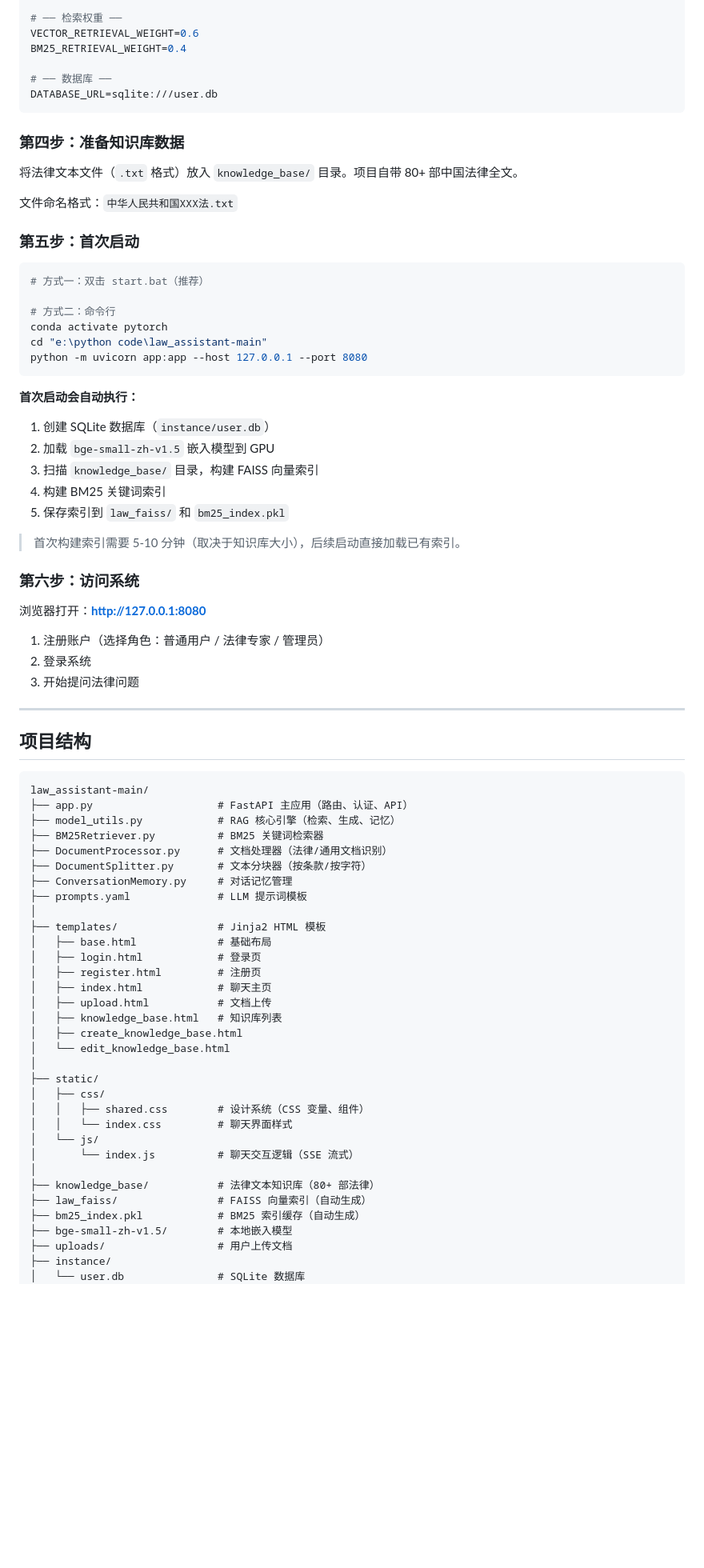
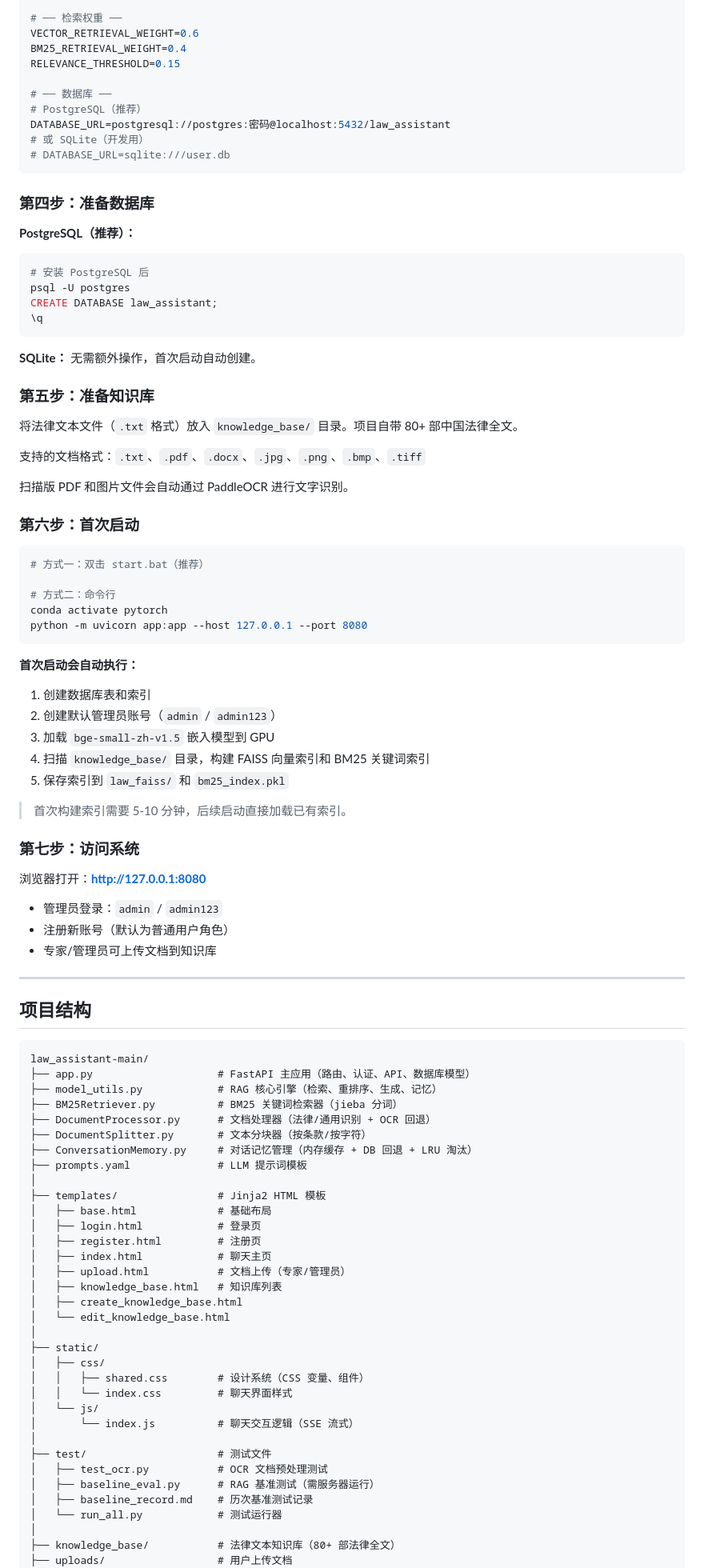
Before and after one commit to False-Destiny1/Law-RAG-Assistant, a Markdown page: README.md, the part around one of its changes. Shown at 80% size. Rendered like a GitHub page; blank space fills up the shorter version.

````diff
--- a/README.md
+++ b/README.md
@@ -77,44 +82,61 @@ RERANKER_MODEL=gte-rerank
 # ── 检索权重 ──
 VECTOR_RETRIEVAL_WEIGHT=0.6
 BM25_RETRIEVAL_WEIGHT=0.4
+RELEVANCE_THRESHOLD=0.15
 
 # ── 数据库 ──
-DATABASE_URL=sqlite:///user.db
+# PostgreSQL（推荐）
+DATABASE_URL=postgresql://postgres:密码@localhost:5432/law_assistant
+# 或 SQLite（开发用）
+# DATABASE_URL=sqlite:///user.db
 ```
 
-### 第四步：准备知识库数据
+### 第四步：准备数据库
+
+**PostgreSQL（推荐）：**
+```bash
+# 安装 PostgreSQL 后
+psql -U postgres
+CREATE DATABASE law_assistant;
+\q
+```
+
+**SQLite：** 无需额外操作，首次启动自动创建。
+
+### 第五步：准备知识库
 
 将法律文本文件（`.txt` 格式）放入 `knowledge_base/` 目录。项目自带 80+ 部中国法律全文。
 
-文件命名格式：`中华人民共和国XXX法.txt`
+支持的文档格式：`.txt`、`.pdf`、`.docx`、`.jpg`、`.png`、`.bmp`、`.tiff`
 
-### 第五步：首次启动
+扫描版 PDF 和图片文件会自动通过 PaddleOCR 进行文字识别。
+
+### 第六步：首次启动
 
 ```bash
 # 方式一：双击 start.bat（推荐）
 
 # 方式二：命令行
 conda activate pytorch
-cd "e:\python code\law_assistant-main"
 python -m uvicorn app:app --host 127.0.0.1 --port 8080
 ```
 
 **首次启动会自动执行：**
-1. 创建 SQLite 数据库（`instance/user.db`）
-2. 加载 `bge-small-zh-v1.5` 嵌入模型到 GPU
-3. 扫描 `knowledge_base/` 目录，构建 FAISS 向量索引
-4. 构建 BM25 关键词索引
+1. 创建数据库表和索引
+2. 创建默认管理员账号（`admin` / `admin123`）
+3. 加载 `bge-small-zh-v1.5` 嵌入模型到 GPU
+4. 扫描 `knowledge_base/` 目录，构建 FAISS 向量索引和 BM25 关键词索引
 5. 保存索引到 `law_faiss/` 和 `bm25_index.pkl`
 
-> 首次构建索引需要 5-10 分钟（取决于知识库大小），后续启动直接加载已有索引。
+> 首次构建索引需要 5-10 分钟，后续启动直接加载已有索引。
 
-### 第六步：访问系统
+### 第七步：访问系统
 
 浏览器打开：**http://127.0.0.1:8080**
 
-1. 注册账户（选择角色：普通用户 / 法律专家 / 管理员）
-2. 登录系统
-3. 开始提问法律问题
+- 管理员登录：`admin` / `admin123`
+- 注册新账号（默认为普通用户角色）
+- 专家/管理员可上传文档到知识库
 
 ---
 
@@ -122,12 +144,12 @@ python -m uvicorn app:app --host 127.0.0.1 --port 8080
 
 ```
 law_assistant-main/
-├── app.py                    # FastAPI 主应用（路由、认证、API）
-├── model_utils.py            # RAG 核心引擎（检索、生成、记忆）
-├── BM25Retriever.py          # BM25 关键词检索器
-├── DocumentProcessor.py      # 文档处理器（法律/通用文档识别）
+├── app.py                    # FastAPI 主应用（路由、认证、API、数据库模型）
+├── model_utils.py            # RAG 核心引擎（检索、重排序、生成、记忆）
+├── BM25Retriever.py          # BM25 关键词检索器（jieba 分词）
+├── DocumentProcessor.py      # 文档处理器（法律/通用识别 + OCR 回退）
 ├── DocumentSplitter.py       # 文本分块器（按条款/按字符）
-├── ConversationMemory.py     # 对话记忆管理
+├── ConversationMemory.py     # 对话记忆管理（内存缓存 + DB 回退 + LRU 淘汰）
 ├── prompts.yaml              # LLM 提示词模板
 │
 ├── templates/                # Jinja2 HTML 模板
@@ -135,7 +157,7 @@ law_assistant-main/
 │   ├── login.html            # 登录页
 │   ├── register.html         # 注册页
 │   ├── index.html            # 聊天主页
-│   ├── upload.html           # 文档上传
+│   ├── upload.html           # 文档上传（专家/管理员）
 │   ├── knowledge_base.html   # 知识库列表
 │   ├── create_knowledge_base.html
 │   └── edit_knowledge_base.html
@@ -147,11 +169,12 @@ law_assistant-main/
 │   └── js/
 │       └── index.js          # 聊天交互逻辑（SSE 流式）
 │
-├── knowledge_base/           # 法律文本知识库（80+ 部法律）
-├── law_faiss/                # FAISS 向量索引（自动生成）
-├── bm25_index.pkl            # BM25 索引缓存（自动生成）
-├── bge-small-zh-v1.5/        # 本地嵌入模型
+├── test/                     # 测试文件
+│   ├── test_ocr.py           # OCR 文档预处理测试
+│   ├── baseline_eval.py      # RAG 基准测试（需服务器运行）
+│   ├── baseline_record.md    # 历次基准测试记录
+│   └── run_all.py            # 测试运行器
+│
+├── knowledge_base/           # 法律文本知识库（80+ 部法律全文）
 ├── uploads/                  # 用户上传文档
-├── instance/
-│   └── user.db               # SQLite 数据库
 │
````
Also changed, not shown: other parts of README.md (+75 -32 lines).
